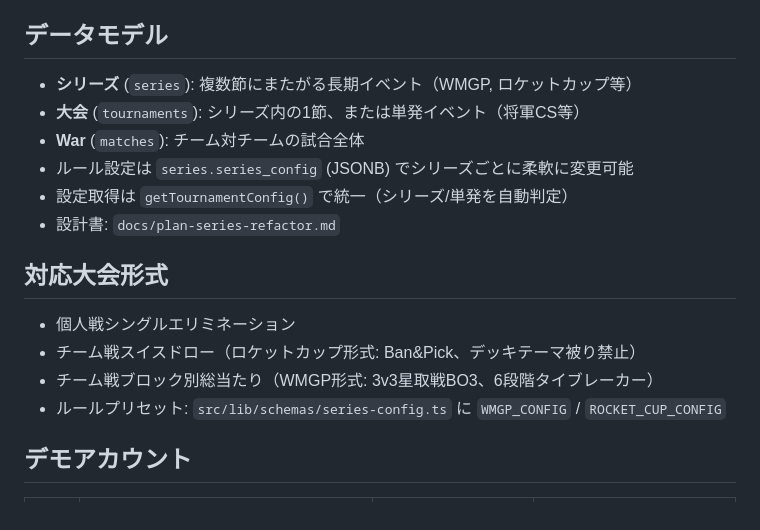
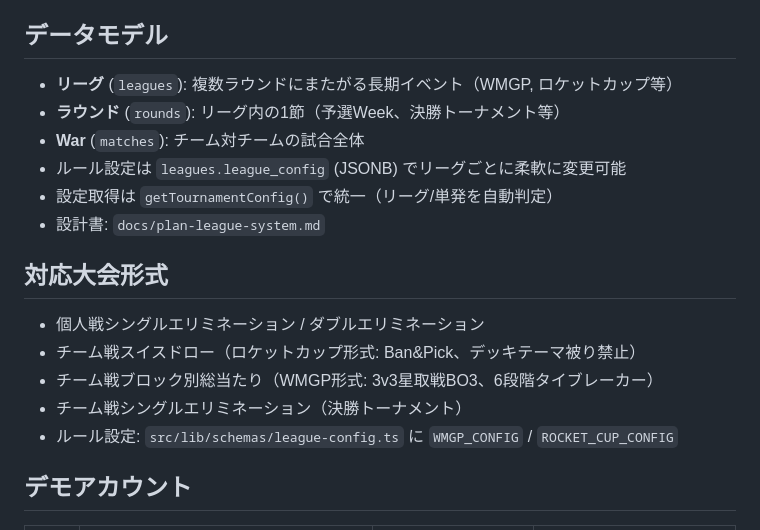
Before and after one commit to krtw00/Katorin2, a Markdown page: CLAUDE.md, the part around one of its changes. GitHub-like rendering.

```diff
--- a/CLAUDE.md
+++ b/CLAUDE.md
@@ -31,18 +31,19 @@
 - next/og で画像出力API
 
 ## データモデル
-- **シリーズ** (`series`): 複数節にまたがる長期イベント（WMGP, ロケットカップ等）
-- **大会** (`tournaments`): シリーズ内の1節、または単発イベント（将軍CS等）
+- **リーグ** (`leagues`): 複数ラウンドにまたがる長期イベント（WMGP, ロケットカップ等）
+- **ラウンド** (`rounds`): リーグ内の1節（予選Week、決勝トーナメント等）
 - **War** (`matches`): チーム対チームの試合全体
-- ルール設定は `series.series_config` (JSONB) でシリーズごとに柔軟に変更可能
-- 設定取得は `getTournamentConfig()` で統一（シリーズ/単発を自動判定）
-- 設計書: `docs/plan-series-refactor.md`
+- ルール設定は `leagues.league_config` (JSONB) でリーグごとに柔軟に変更可能
+- 設定取得は `getTournamentConfig()` で統一（リーグ/単発を自動判定）
+- 設計書: `docs/plan-league-system.md`
 
 ## 対応大会形式
-- 個人戦シングルエリミネーション
+- 個人戦シングルエリミネーション / ダブルエリミネーション
 - チーム戦スイスドロー（ロケットカップ形式: Ban&Pick、デッキテーマ被り禁止）
 - チーム戦ブロック別総当たり（WMGP形式: 3v3星取戦BO3、6段階タイブレーカー）
-- ルールプリセット: `src/lib/schemas/series-config.ts` に `WMGP_CONFIG` / `ROCKET_CUP_CONFIG`
+- チーム戦シングルエリミネーション（決勝トーナメント）
+- ルール設定: `src/lib/schemas/league-config.ts` に `WMGP_CONFIG` / `ROCKET_CUP_CONFIG`
 
 ## デモアカウント
 | 役割 | メール | パスワード | 用途 |
```
Also changed, not shown: other parts of CLAUDE.md (+50 -8 lines).
